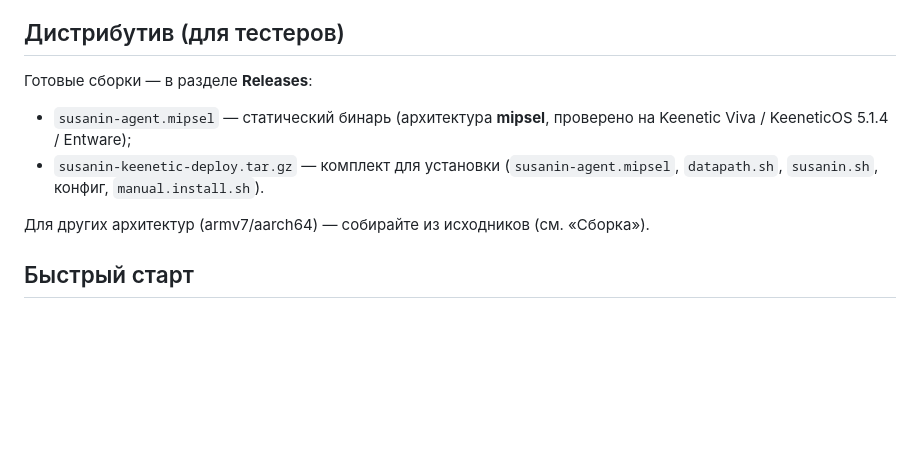
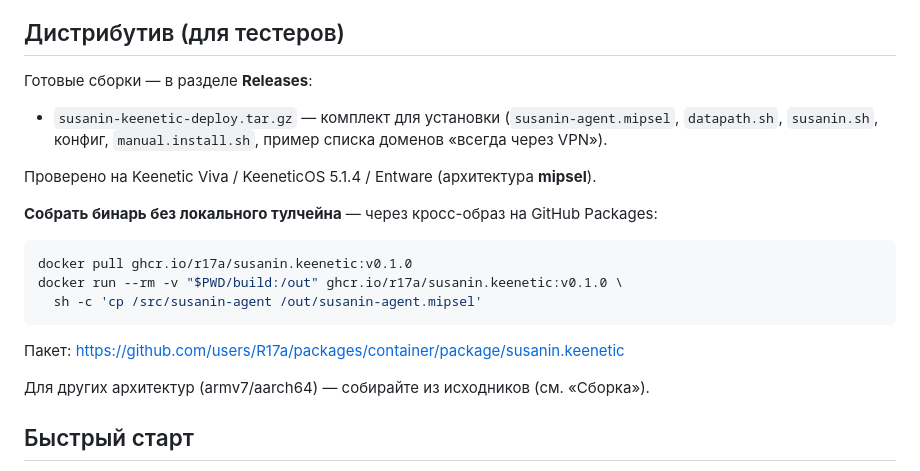
Before and after one commit to R17a/Susanin.Keenetic, a Markdown page: README.md, the part around the change. Drawn GitHub-style; blank space fills up the shorter version.

Commit message:
README: distribute via Release archive + GHCR cross-build image link

````diff
--- a/README.md
+++ b/README.md
@@ -59,10 +59,21 @@
 ## Дистрибутив (для тестеров)
 
 Готовые сборки — в разделе **Releases**:
-- `susanin-agent.mipsel` — статический бинарь (архитектура **mipsel**, проверено
-  на Keenetic Viva / KeeneticOS 5.1.4 / Entware);
 - `susanin-keenetic-deploy.tar.gz` — комплект для установки
-  (`susanin-agent.mipsel`, `datapath.sh`, `susanin.sh`, конфиг, `manual.install.sh`).
+  (`susanin-agent.mipsel`, `datapath.sh`, `susanin.sh`, конфиг, `manual.install.sh`,
+  пример списка доменов «всегда через VPN»).
+
+Проверено на Keenetic Viva / KeeneticOS 5.1.4 / Entware (архитектура **mipsel**).
+
+**Собрать бинарь без локального тулчейна** — через кросс-образ на GitHub Packages:
+
+```sh
+docker pull ghcr.io/r17a/susanin.keenetic:v0.1.0
+docker run --rm -v "$PWD/build:/out" ghcr.io/r17a/susanin.keenetic:v0.1.0 \
+  sh -c 'cp /src/susanin-agent /out/susanin-agent.mipsel'
+```
+
+Пакет: https://github.com/users/R17a/packages/container/package/susanin.keenetic
 
 Для других архитектур (armv7/aarch64) — собирайте из исходников (см. «Сборка»).
 
````
